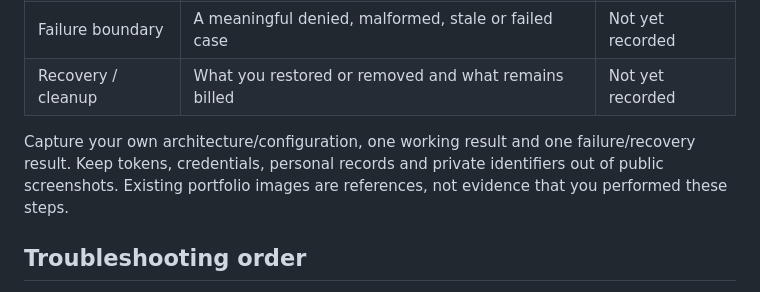
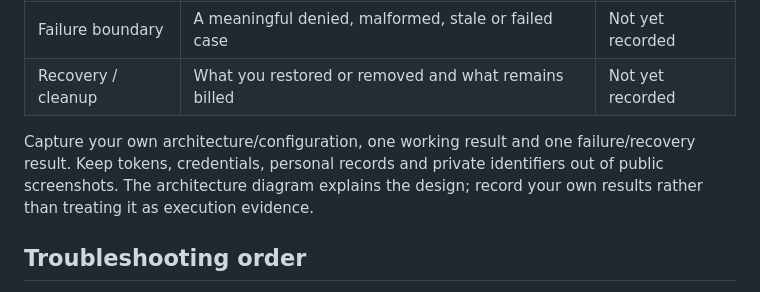
Before and after one commit to truthofsource/azure-logic-apps-document-ingestion, a Markdown page: docs/BUILD-YOUR-OWN.md, the part around the change. Rendered like a GitHub page.

```diff
--- a/docs/BUILD-YOUR-OWN.md
+++ b/docs/BUILD-YOUR-OWN.md
@@ -113,7 +113,7 @@ Save a value-free designer diagram, run outcomes and recovery instructions. Disa
 | Failure boundary | A meaningful denied, malformed, stale or failed case | Not yet recorded |
 | Recovery / cleanup | What you restored or removed and what remains billed | Not yet recorded |
 
-Capture your own architecture/configuration, one working result and one failure/recovery result. Keep tokens, credentials, personal records and private identifiers out of public screenshots. Existing portfolio images are references, not evidence that you performed these steps.
+Capture your own architecture/configuration, one working result and one failure/recovery result. Keep tokens, credentials, personal records and private identifiers out of public screenshots. The architecture diagram explains the design; record your own results rather than treating it as execution evidence.
 
 ## Troubleshooting order
 
```
Also changed, not shown: README.md (+6 -16 lines), docs/VALIDATION.md (+3 -1 lines), docs/diagrams/architecture.png (added), docs/images/01-overview.png (deleted), docs/images/02-local-checks.png (deleted), docs/images/03-conclusions.png (deleted), docs/images/04-mobile.png (deleted), 2 other files.
